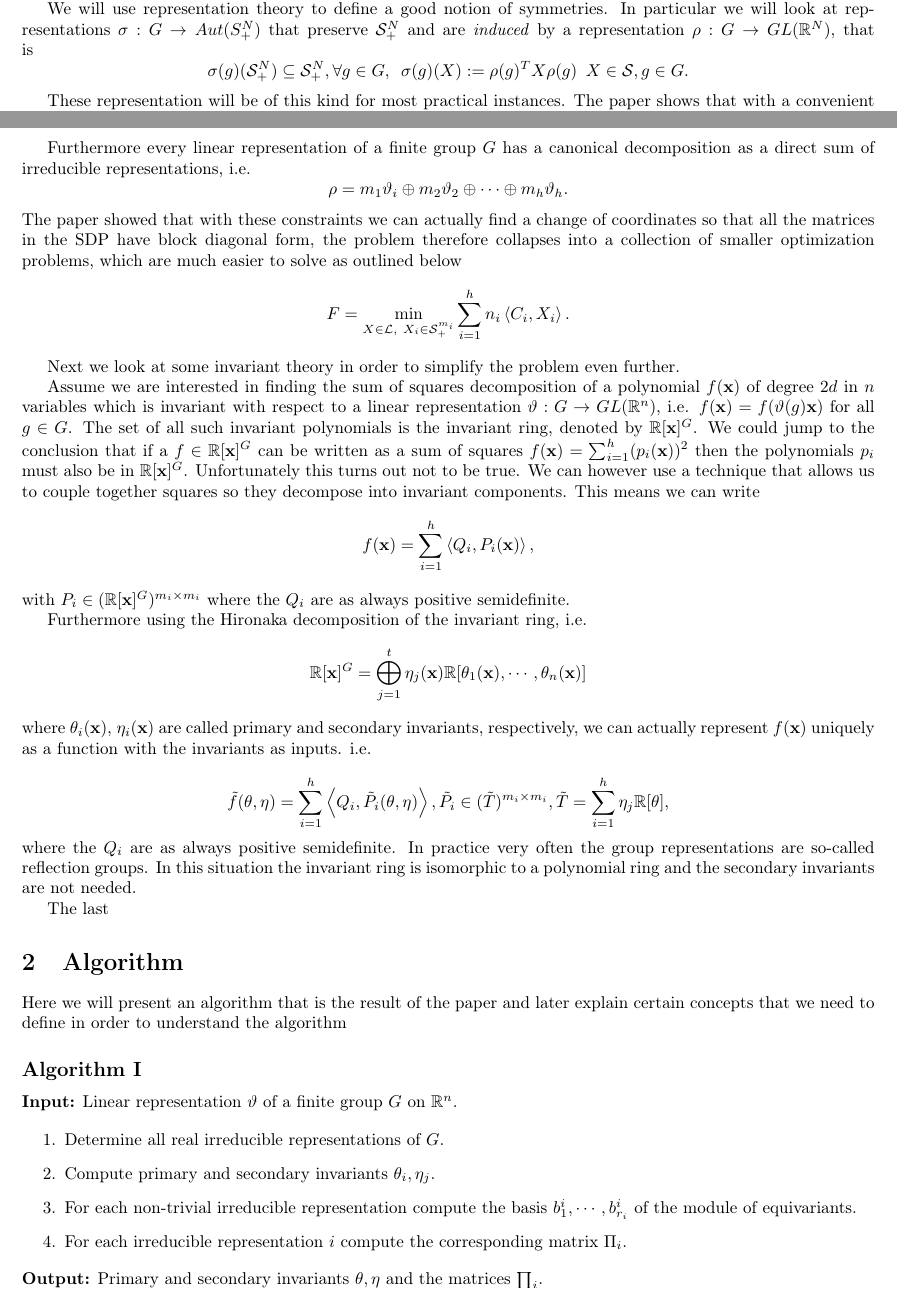
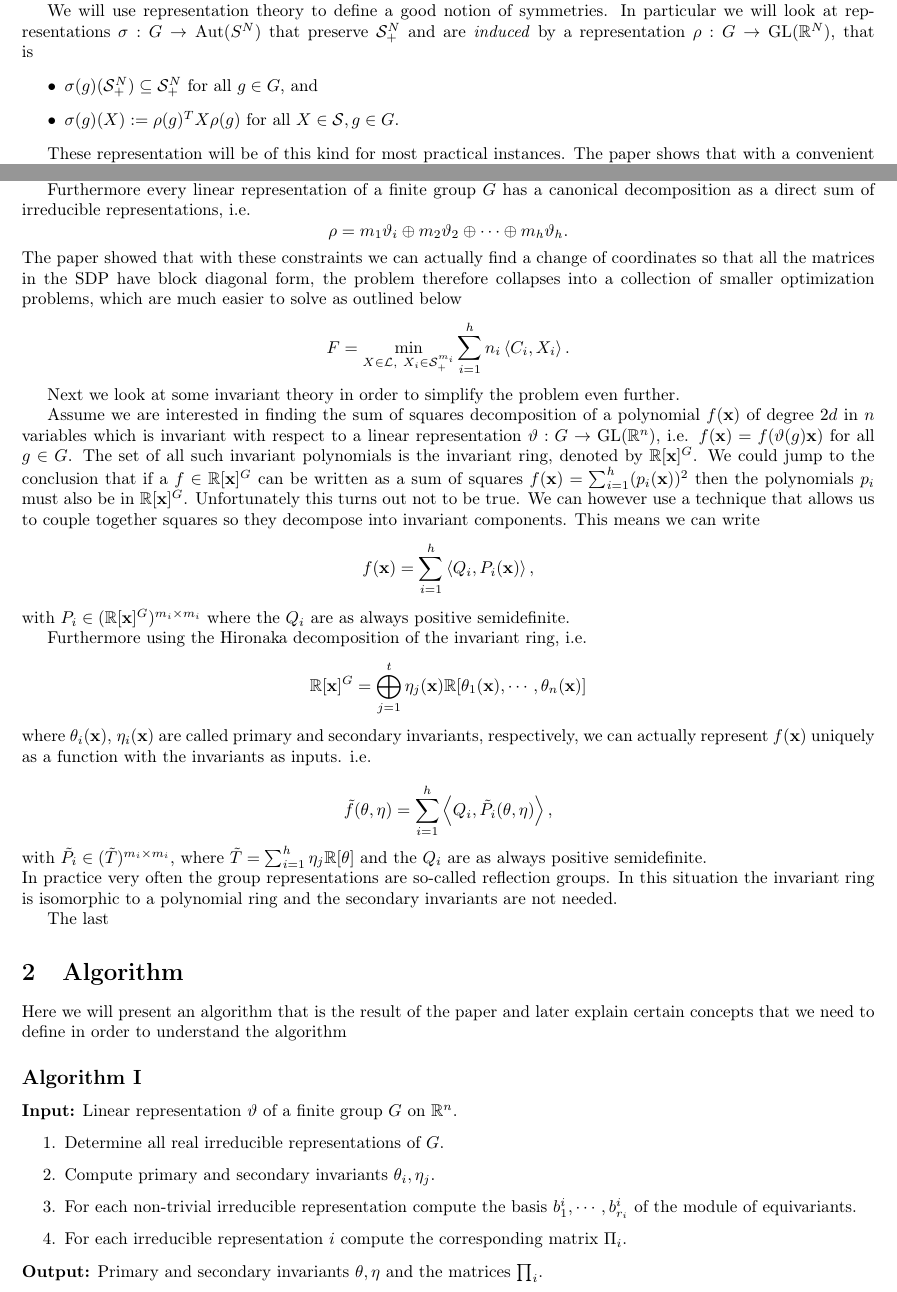
Before and after one commit to BrekiPals/Symmetry-groups--semidefinite-programs--and-sums-of-squares, a LaTeX document (template.tex): two parts of pages 1 and 2 of 3, joined at a grey line, cut so that both start at the same text. Compiled offline with pdfLaTeX.

Commit message:
destroy too long equations, add mathrm

```diff
--- a/template.tex
+++ b/template.tex
@@ -33,14 +33,17 @@ symmetric properties of a polynomial that is invariant with respect to a certain
 Given a polynomial that has symmetries we want to use symmetry reduction techniques to reduce our problem to a smaller semidefinite program.
 
 We will use representation theory to define a good notion of symmetries. In particular we will look at representations
-$\sigma:G\rightarrow Aut(S_+^N)$ that preserve $\mathcal{S}_+^N$ and are \textit{induced} by a representation $\rho:G\rightarrow GL(\R^N)$,
+$\sigma:G\rightarrow \mathrm{Aut}(S^N)$ that preserve $\mathcal{S}_+^N$ and are \textit{induced} by a representation $\rho:G\rightarrow \mathrm{GL}(\R^N)$,
 that is
-\[\sigma(g)(\mathcal{S}_+^N)\subseteq \mathcal{S}_+^N, \forall g\in G , \,\,\, \sigma(g)(X) := \rho(g)^TX\rho(g) \,\,\, X\in \mathcal{S} , g\in G.\]
+\begin{itemize}
+    \item $\sigma(g)(\mathcal{S}_+^N)\subseteq \mathcal{S}_+^N$ for all $g\in G$, and
+    \item $\sigma(g)(X) := \rho(g)^TX\rho(g)$ for all $X\in \mathcal{S} , g\in G.$
+\end{itemize}
 
 These representation will be of this kind for most practical instances. The paper shows that with a convenient change of coordinates every
 invariant matrix will be block diagonal enabling us to go from one big problem to a couple of smaller ones.
 \begin{definition}
-    Given a finite group $G$, and an associated linear representation $\sigma:G\rightarrow Aut(\mathcal{S}^N)$, a semidefinite
+    Given a finite group $G$, and an associated linear representation $\sigma:G\rightarrow \mathrm{Aut}(\mathcal{S}^N)$, a semidefinite
     optimization problem of the form $F^\ast:=\min_{\mathcal{L}\cap \mathcal{S}_+^N}\left<C,X\right>.$ is called invariant with
     respect to $\sigma$, if the set of feasible matrices $\mathcal{L}\cap \mathcal{S}_+^N$ and the cost function $F(X)=\left<C,X\right>$ are invariant with respect to $\sigma$
 \end{definition}
@@ -64,7 +67,7 @@ optimization problems, which are much easier to solve as outlined below
 Next we look at some invariant theory in order to simplify the problem even further.
 
 Assume we are interested in finding the sum of squares decomposition of a polynomial $f(\textbf{x})$ of degree $2d$ in $n$
-variables which is invariant with respect to a linear representation $\vartheta:G\rightarrow GL(\R^n)$, i.e. $f(\textbf{x}) = f(\vartheta(g)\textbf{x})$ for all $g\in G$.
+variables which is invariant with respect to a linear representation $\vartheta:G\rightarrow \mathrm{GL}(\R^n)$, i.e. $f(\textbf{x}) = f(\vartheta(g)\textbf{x})$ for all $g\in G$.
 The set of all such invariant polynomials is the invariant ring, denoted by $\R[\textbf{x}]^G$. We could jump to the conclusion that if a $f\in \R[\textbf{x}]^G$ can be written as a
 sum of squares $f(\textbf{x}) =\sum_{i=1}^{h}(p_i(\textbf{x}))^2$ then the polynomials $p_i$ must also be in $\R[\mathbf{x}]^G$. Unfortunately this turns out not to be true. We can however
 use a technique that allows us to couple together squares so they decompose into invariant components. This means we can write
@@ -78,8 +81,8 @@ Furthermore using the Hironaka decomposition of the invariant ring, i.e.
 where $\theta_i(\mathbf{x})$, $\eta_i(\mathbf{x})$ are called primary and secondary invariants, respectively,
 we can actually represent $f(\mathbf{x})$ uniquely as a function with the invariants as inputs. i.e.
 
-\[\tilde{f}(\theta,\eta) = \sum_{i=1}^{h}\left<Q_i,\tilde{P}_i(\theta,\eta)\right>, \tilde{P_i} \in (\tilde{T})^{m_i\times m_i}, \tilde{T} = \sum_{i=1}^{h}\eta_j\R[\theta],\]
-where the $Q_i$ are as always positive semidefinite.
+\[\tilde{f}(\theta,\eta) = \sum_{i=1}^{h}\left<Q_i,\tilde{P}_i(\theta,\eta)\right>,\]
+with $\tilde{P_i} \in (\tilde{T})^{m_i\times m_i}$, where $\tilde{T} = \sum_{i=1}^{h}\eta_j\R[\theta]$ and the $Q_i$ are as always positive semidefinite.\\
 In practice very often the group representations are so-called reflection groups. In this situation the invariant ring is
 isomorphic to a polynomial ring and the secondary invariants are not needed.
 
```
Also changed, not shown: template.pdf, 2 other files.
